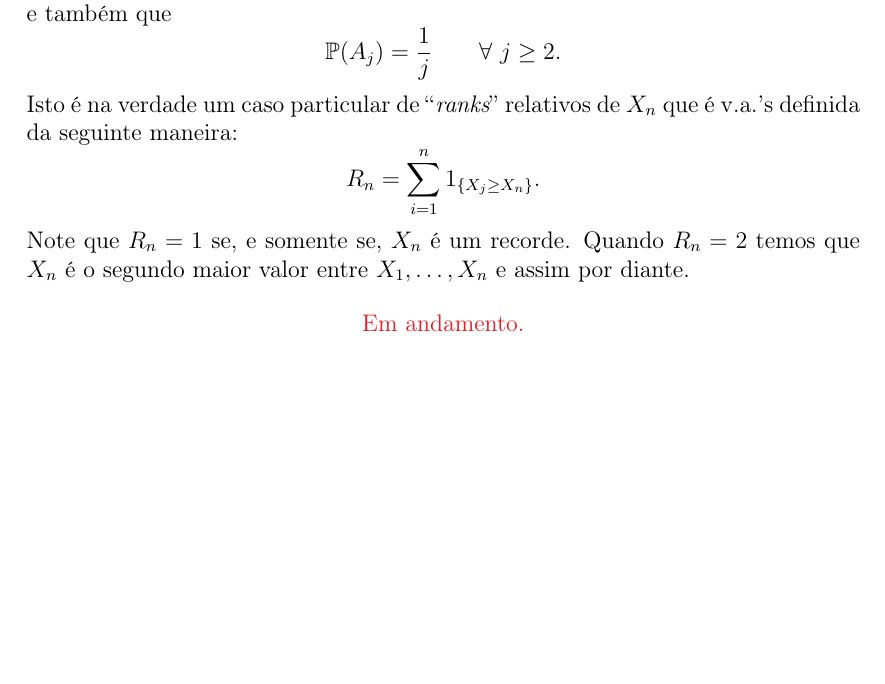
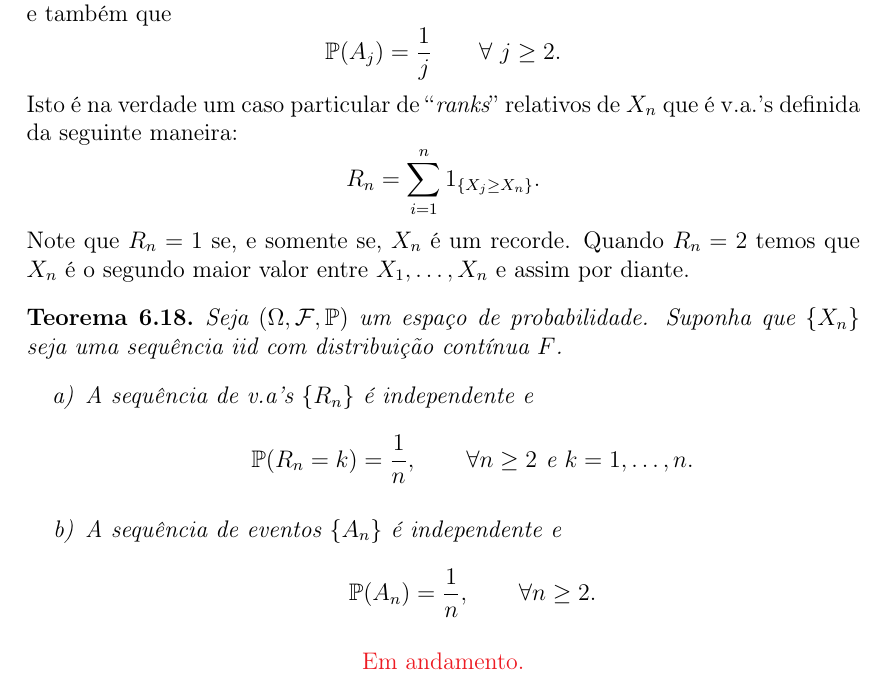
Before and after one commit to leandro-mat/Notas-PTM, a LaTeX book (notas.tex, which reads Aulas/aula6.tex): part of page 52 of 60, cut so that both start at the same text, the shorter picture padded with empty space. Compiled offline with pdfLaTeX.

Commit message:
Adicionado o enunciado do Teorema de Renyi

```diff
--- a/Aulas/aula6.tex
+++ b/Aulas/aula6.tex
@@ -706,6 +706,32 @@ valor entre $X_1,\ldots,X_n$ e assim por diante.
 
 
 
+\begin{teorema}
+	Seja $(\Omega,\F,\P)$ um espaço de probabilidade.
+	Suponha que $\{X_n\}$ seja uma sequência iid
+	com distribuição contínua $F$.
+	\begin{itemize}
+		\item[a)]
+		A sequência de v.a's $\{R_n\}$ é independente e
+			\[
+				\P(R_n=k) = \frac{1}{n},
+				\qquad \forall n\geq 2 \ \text{e}\
+				k=1,\ldots,n.
+			\]
+
+		\item[b)]
+		A sequência de eventos $\{A_n\}$ é
+		independente e
+			\[
+				\P(A_n) = \frac{1}{n},\qquad \forall n\geq 2.
+			\]
+
+
+	\end{itemize}
+\end{teorema}
+
+
+
 
 
 
```
